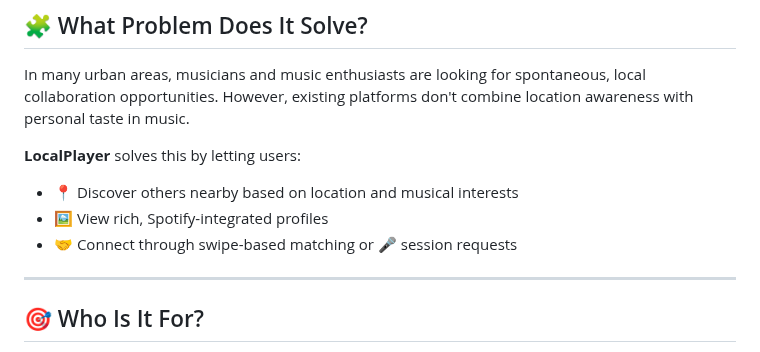
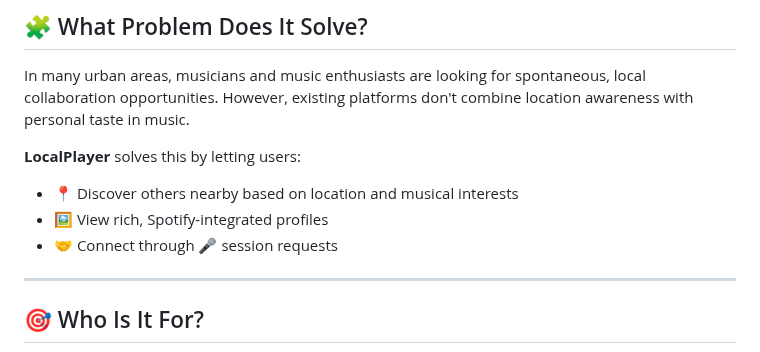
Before and after one commit to glaciyan/localplayer, a Markdown page: README.md, the part around the change. Drawn GitHub-style.

```diff
--- a/README.md
+++ b/README.md
@@ -20,7 +20,7 @@ In many urban areas, musicians and music enthusiasts are looking for spontaneous
 **LocalPlayer** solves this by letting users:
 - 📍 Discover others nearby based on location and musical interests
 - 🖼️ View rich, Spotify-integrated profiles
-- 🤝 Connect through swipe-based matching or 🎤 session requests
+- 🤝 Connect through 🎤 session requests
 
 ---
 
```
